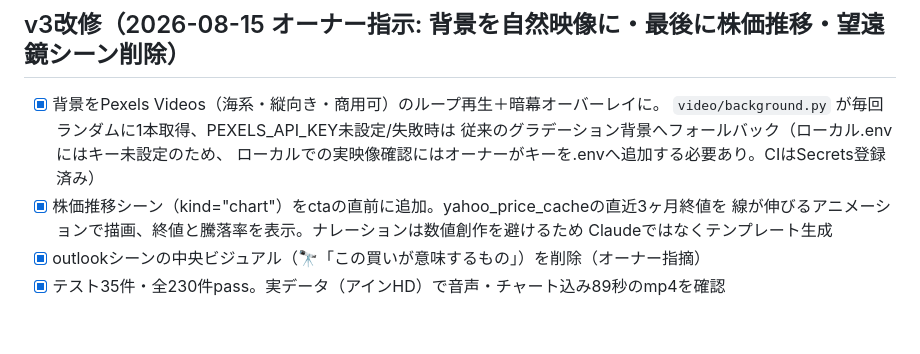
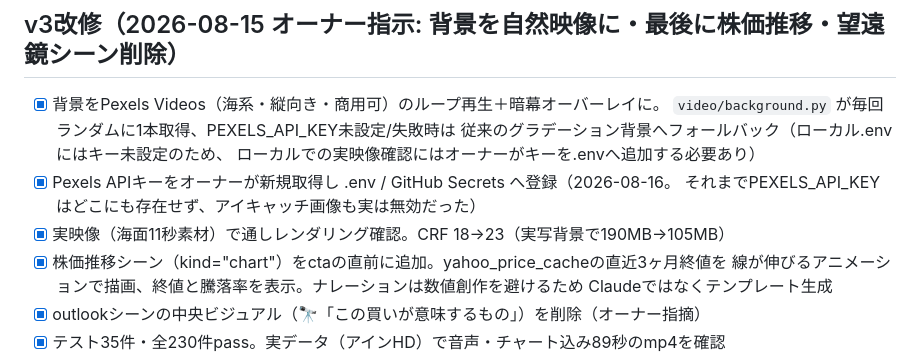
Before and after one commit to yuyakitagawa/stock-alert, a Markdown page: docs/progress_video_post.md, the part around the change. GitHub-like rendering; blank space fills up the shorter version.

Commit message:
docs: 動画進捗更新（Pexelsキー取得・実映像確認済み）
Co-Authored-By: Claude Opus 5 <noreply@anthropic.com>

```diff
--- a/docs/progress_video_post.md
+++ b/docs/progress_video_post.md
@@ -72,7 +72,10 @@ TikTok Content Posting API は**アプリ審査（audit）を通るまで直接
 - [x] 背景をPexels Videos（海系・縦向き・商用可）のループ再生＋暗幕オーバーレイに。
       `video/background.py` が毎回ランダムに1本取得、PEXELS_API_KEY未設定/失敗時は
       従来のグラデーション背景へフォールバック（ローカル.envにはキー未設定のため、
-      ローカルでの実映像確認にはオーナーがキーを.envへ追加する必要あり。CIはSecrets登録済み）
+      ローカルでの実映像確認にはオーナーがキーを.envへ追加する必要あり）
+- [x] Pexels APIキーをオーナーが新規取得し .env / GitHub Secrets へ登録（2026-08-16。
+      それまでPEXELS_API_KEYはどこにも存在せず、アイキャッチ画像も実は無効だった）
+- [x] 実映像（海面11秒素材）で通しレンダリング確認。CRF 18→23（実写背景で190MB→105MB）
 - [x] 株価推移シーン（kind="chart"）をctaの直前に追加。yahoo_price_cacheの直近3ヶ月終値を
       線が伸びるアニメーションで描画、終値と騰落率を表示。ナレーションは数値創作を避けるため
       Claudeではなくテンプレート生成
```
